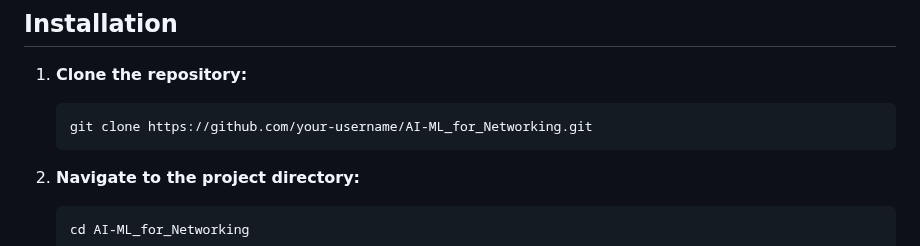
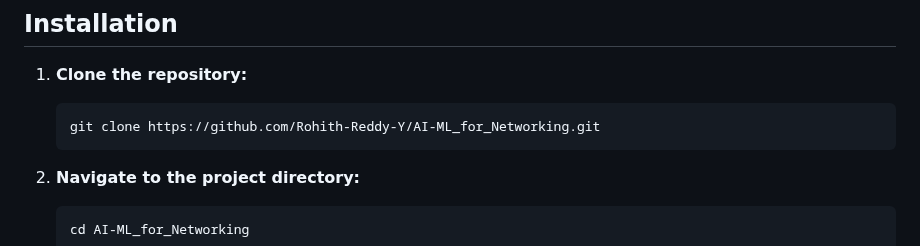
Before and after one commit to Rohith-Reddy-Y/AI-ML_for_Networking, a Markdown page: README.md, the part around the change. GitHub-like rendering.

````diff
--- a/README.md
+++ b/README.md
@@ -41,7 +41,7 @@ Develop a machine learning-based solution to detect and prevent common web appli
 
 1. **Clone the repository:**
    ```
-   git clone https://github.com/your-username/AI-ML_for_Networking.git
+   git clone https://github.com/Rohith-Reddy-Y/AI-ML_for_Networking.git
    ```
 
 2. **Navigate to the project directory:**
````
